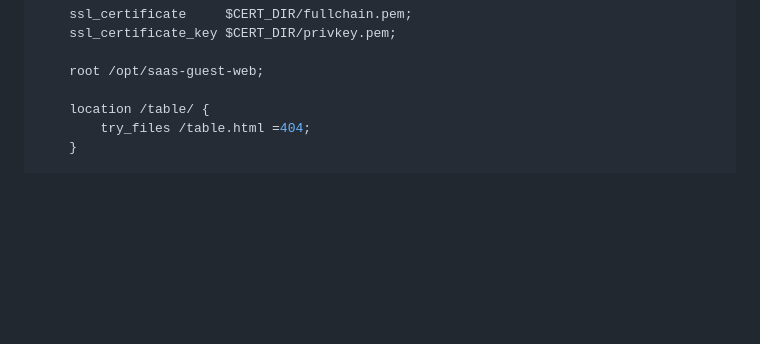
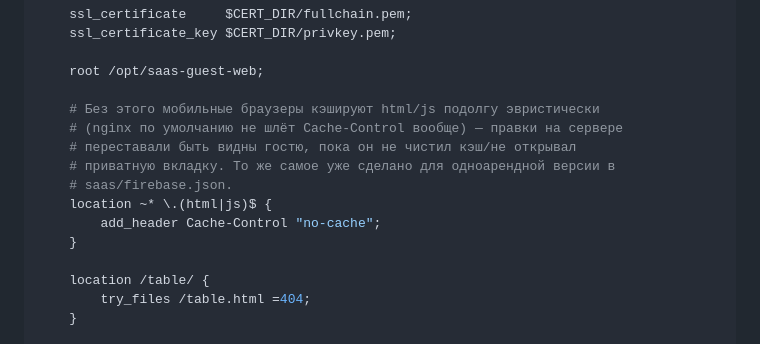
Before and after one commit to Ghosts1996/pos, a Markdown page: saas/README.md, the part around the change. Drawn GitHub-style; blank space fills up the shorter version.

Commit message:
README: no-cache для html/js в шаблоне nginx-блока веб-гостя
Без Cache-Control мобильные браузеры кэшируют статику эвристически и
подолгу — правки на сервере не были видны гостю без сброса кэша/приватной
вкладки. То же самое уже было сделано для одноарендной версии в
saas/firebase.json, здесь просто добавили эквивалент в шаблон
provision-tenant-domain.sh.

```diff
--- a/saas/README.md
+++ b/saas/README.md
@@ -911,6 +911,15 @@ server {
 
     root /opt/saas-guest-web;
 
+    # Без этого мобильные браузеры кэшируют html/js подолгу эвристически
+    # (nginx по умолчанию не шлёт Cache-Control вообще) — правки на сервере
+    # переставали быть видны гостю, пока он не чистил кэш/не открывал
+    # приватную вкладку. То же самое уже сделано для одноарендной версии в
+    # saas/firebase.json.
+    location ~* \.(html|js)$ {
+        add_header Cache-Control "no-cache";
+    }
+
     location /table/ {
         try_files /table.html =404;
     }
```
